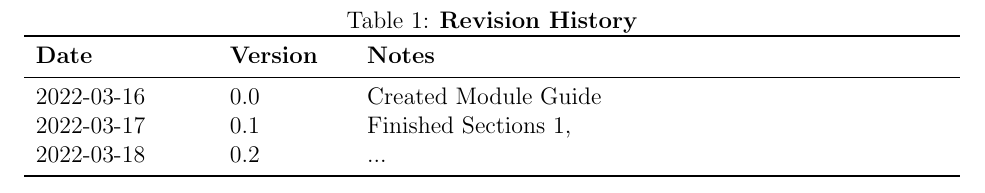
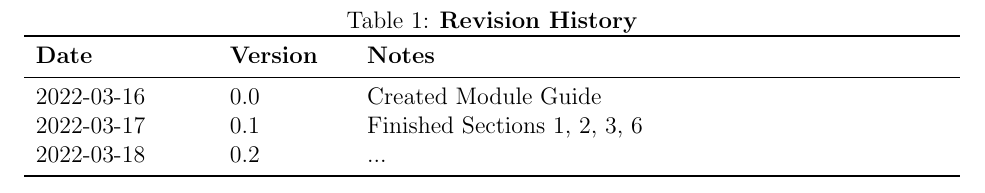
Before and after one commit to RashadBhuiyan/sudokusolver_l02_grp08, a LaTeX document (Doc/Design/MG/MG.tex): part of page 3 of 11, cut so that both start at the same text. Compiled offline with pdfLaTeX.

Commit message:
updated revision history

```diff
--- a/Doc/Design/MG/MG.tex
+++ b/Doc/Design/MG/MG.tex
@@ -58,7 +58,7 @@
 \toprule {\bf Date} & {\bf Version} & {\bf Notes}\\
 \midrule
 2022-03-16 & 0.0 & Created Module Guide\\
-2022-03-17 & 0.1 & Finished Sections 1,\\
+2022-03-17 & 0.1 & Finished Sections 1, 2, 3, 6\\
 2022-03-18 & 0.2 & ...\\
 \bottomrule
 \end{tabularx}
```
Also changed, not shown: Doc/Design/MG/MG.pdf.
